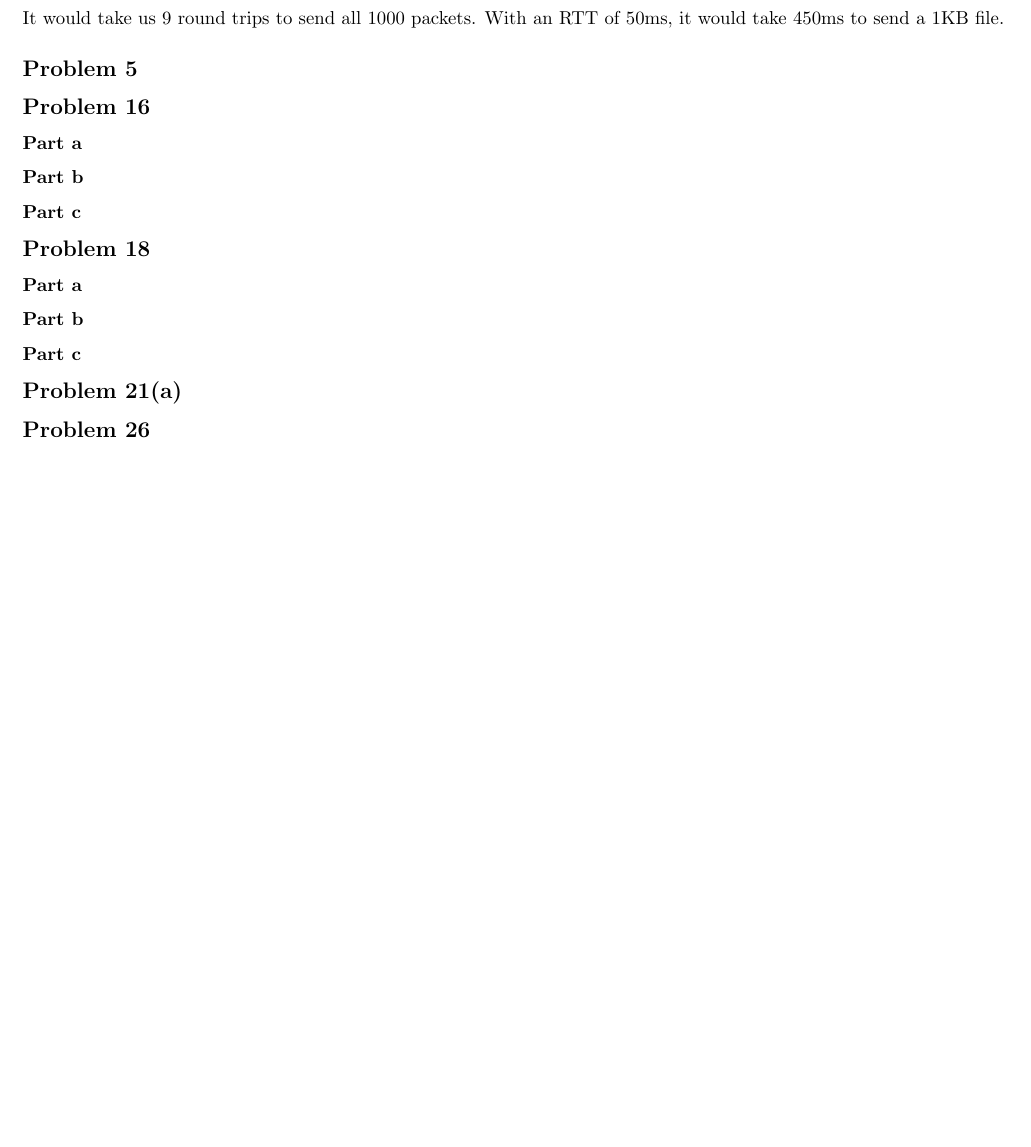
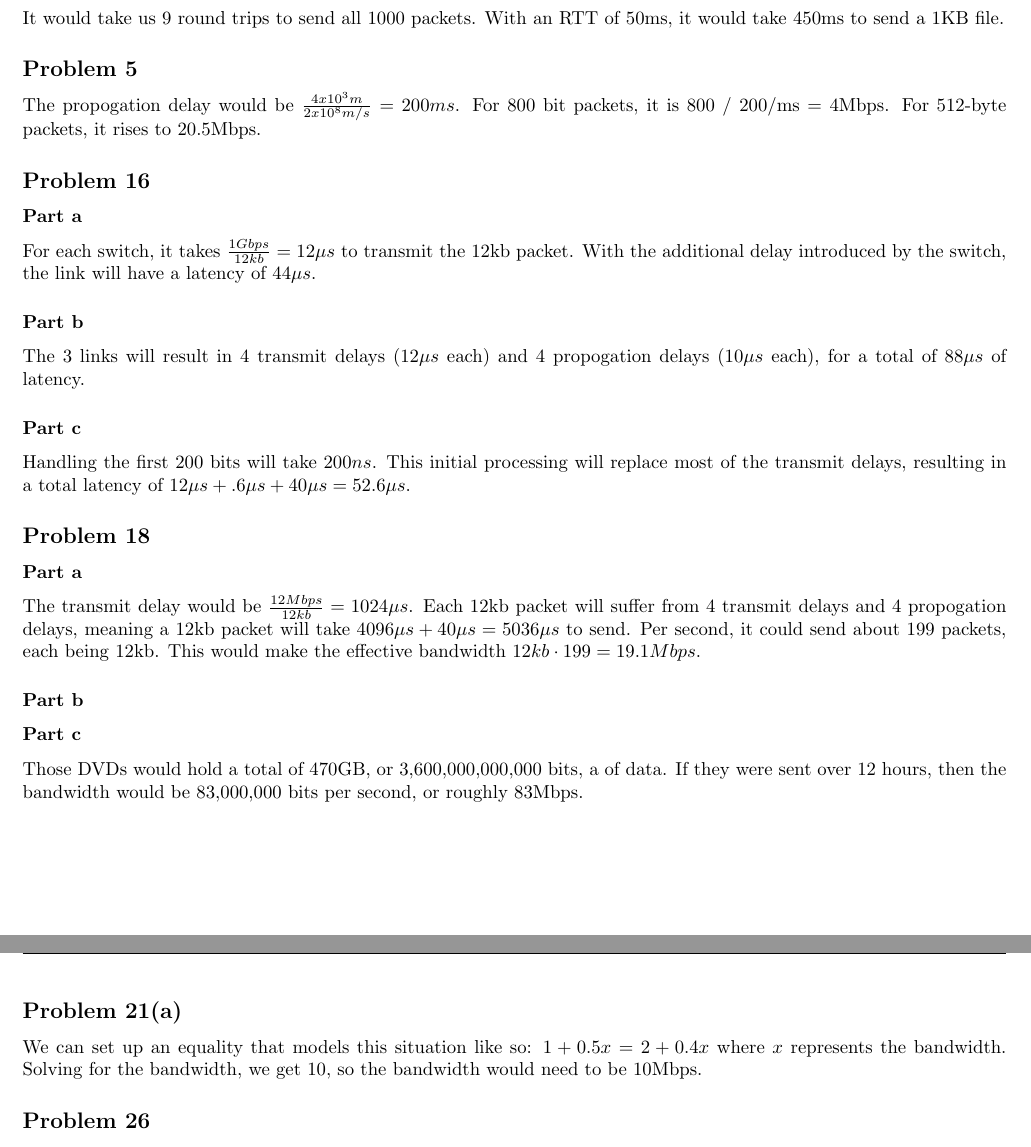
Before and after one commit to gizmo385/SchoolWork, a LaTeX problem sheet (ComputerScience/425/homework/01/ChristopherChapline_Homework1.tex): part of the page before the commit and two parts of pages 1 and 2 of 2 after it, the two joined at a grey line, cut so that both start at the same text, the shorter picture padded with empty space. Compiled offline with pdfLaTeX.

Commit message:
Finished most of homework 1 for networking

```diff
--- a/ComputerScience/425/homework/01/ChristopherChapline_Homework1.tex
+++ b/ComputerScience/425/homework/01/ChristopherChapline_Homework1.tex
@@ -75,6 +75,8 @@ It would take us 9 round trips to send all 1000 packets. With an RTT of 50ms, it
 \subsection*{Problem 5}
 %Consider a point-to-point link 4 km in length. At what bandwidth would propagation delay (at a speed of 2 × 10 8 m/s)
 %equal transmit delay for 100-byte packets? What about 512-byte packets?
+The propogation delay would be $\frac{4x10^3m}{2x10^8m/s} = 200ms$. For 800 bit packets, it is 800 / 200/ms = 4Mbps. For 512-byte packets,
+it rises to 20.5Mbps.
 
 
 \subsection*{Problem 16}
@@ -87,8 +89,19 @@ It would take us 9 round trips to send all 1000 packets. With an RTT of 50ms, it
 %after the first 200 bits have been received.
 
 \subsubsection*{Part a}
+
+For each switch, it takes $\frac{1Gbps}{12kb} = 12\mu s$ to transmit the 12kb packet. With the additional delay introduced
+by the switch, the link will have a latency of $44\mu s$.
+
 \subsubsection*{Part b}
+
+The 3 links will result in 4 transmit delays ($12\mu s$ each) and 4 propogation delays ($10\mu s$ each), for a total of
+$88\mu s$ of latency.
+
 \subsubsection*{Part c}
+
+Handling the first 200 bits will take $200ns$. This initial processing will replace most of the transmit delays, resulting in a
+total latency of $12\mu s + .6\mu s + 40\mu s = 52.6\mu s$.
 
 \subsection*{Problem 18}
 %Calculate the effective bandwidth for the following cases. For (a) and (b) assume there is a steady supply of data to
@@ -99,8 +112,18 @@ It would take us 9 round trips to send all 1000 packets. With an RTT of 50ms, it
 %(c) Overnight (12-hour) shipment of 100 DVDs that hold 4.7 GB each.
 
 \subsubsection*{Part a}
+
+The transmit delay would be $\frac{12Mbps}{12kb} = 1024\mu s$. Each 12kb packet will suffer from 4 transmit delays and 4
+propogation delays, meaning a 12kb packet will take $4096\mu s + 40\mu s = 5036\mu s$ to send. Per second, it could send about
+199 packets, each being 12kb. This would make the effective bandwidth $12kb \cdot 199 = 19.1Mbps$.
+
 \subsubsection*{Part b}
+
+
 \subsubsection*{Part c}
+
+Those DVDs would hold a total of 470GB, or 3,600,000,000,000 bits, a of data. If they were sent over 12 hours, then the bandwidth
+would be 83,000,000 bits per second, or roughly 83Mbps.
 
 
 \subsection*{Problem 21(a)}
@@ -108,6 +131,8 @@ It would take us 9 round trips to send all 1000 packets. With an RTT of 50ms, it
 %2 seconds to compress 60%.  (a) Calculate the bandwidth at which each compression option takes the same total
 %compression + transmission time.
 
+We can set up an equality that models this situation like so: $1 + 0.5x = 2 + 0.4x$ where $x$ represents the bandwidth. Solving for the
+bandwidth, we get 10, so the bandwidth would need to be 10Mbps.
 
 \subsection*{Problem 26}
 %For the following, assume that no data compression is done, although in practice this would almost never be the case. For (a)
```
Also changed, not shown: ComputerScience/425/homework/01/ChristopherChapline_Homework1.pdf.
